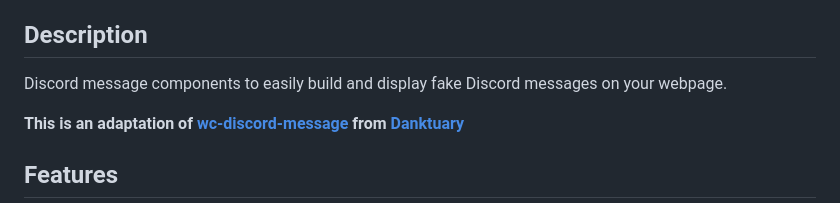
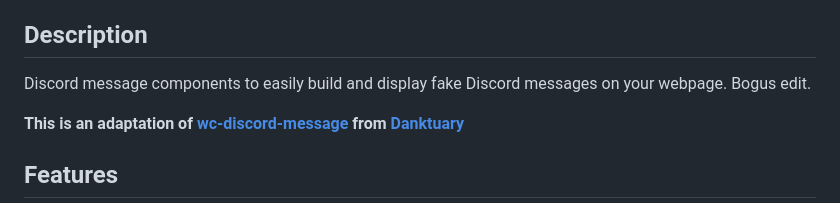
Before and after one commit to skyra-project/discord-components, a Markdown page: README.md, the part around the change. Drawn GitHub-style.

Commit message:
chore: attempt bogus edit

```diff
--- a/README.md
+++ b/README.md
@@ -82,7 +82,7 @@ _React Bindings_
 ## Description
 
 Discord message components to easily build and display fake Discord messages on
-your webpage.
+your webpage. Bogus edit.
 
 **This is an adaptation of [wc-discord-message] from [Danktuary]**
 
```
